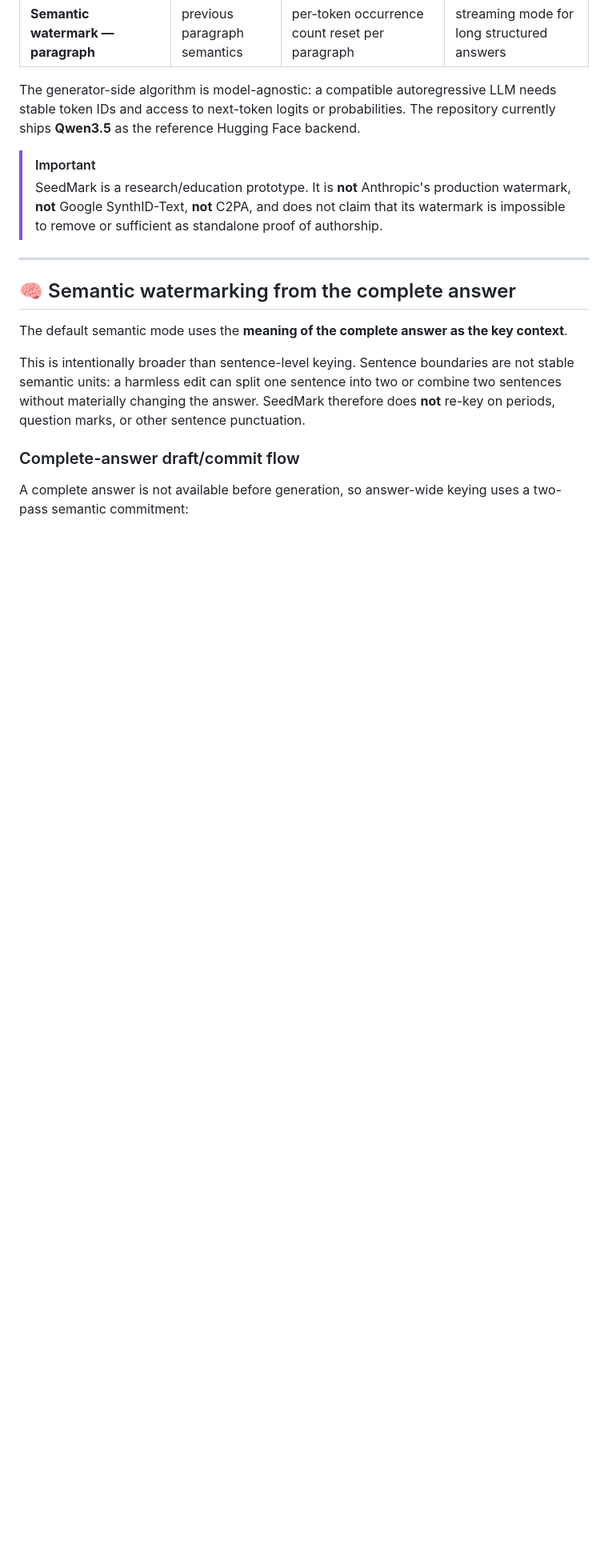
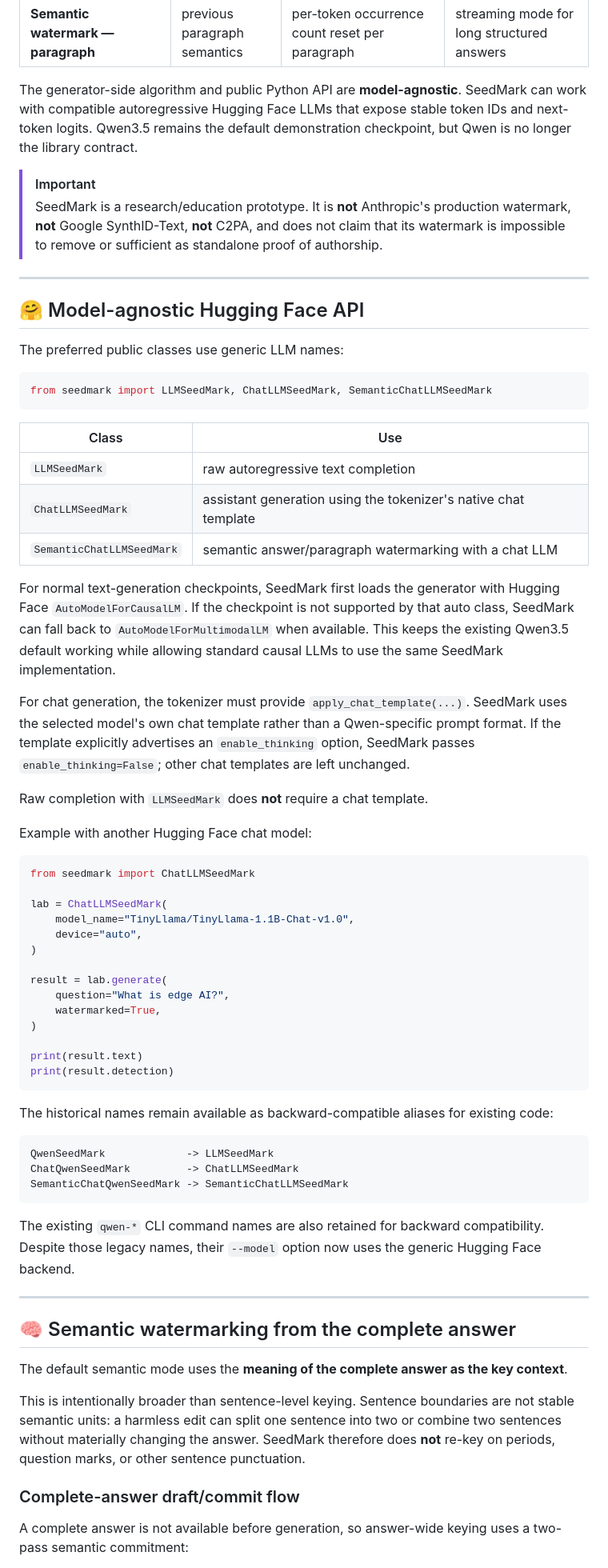
Before and after one commit to vtavakkoli/SeedMark, a Markdown page: README.md, the part around one of its changes. Shown at 80% size. Drawn GitHub-style; blank space fills up the shorter version.

Commit message:
docs: update README for model-agnostic Hugging Face API

````diff
--- a/README.md
+++ b/README.md
@@ -24,15 +24,77 @@ Version **0.7.0** contains two families of experiments:
 | **Semantic watermark — answer** **(default semantic mode)** | complete answer semantics | per-token occurrence count | robust research mode for normal assistant answers |
 | **Semantic watermark — paragraph** | previous paragraph semantics | per-token occurrence count reset per paragraph | streaming mode for long structured answers |
 
-The generator-side algorithm is model-agnostic: a compatible autoregressive LLM
-needs stable token IDs and access to next-token logits or probabilities. The
-repository currently ships **Qwen3.5** as the reference Hugging Face backend.
+The generator-side algorithm and public Python API are **model-agnostic**. SeedMark
+can work with compatible autoregressive Hugging Face LLMs that expose stable token
+IDs and next-token logits. Qwen3.5 remains the default demonstration checkpoint,
+but Qwen is no longer the library contract.
 
 > [!IMPORTANT]
 > SeedMark is a research/education prototype. It is **not** Anthropic's production
 > watermark, **not** Google SynthID-Text, **not** C2PA, and does not claim that its
 > watermark is impossible to remove or sufficient as standalone proof of
 > authorship.
+
+---
+
+## 🤗 Model-agnostic Hugging Face API
+
+The preferred public classes use generic LLM names:
+
+```python
+from seedmark import LLMSeedMark, ChatLLMSeedMark, SemanticChatLLMSeedMark
+```
+
+| Class | Use |
+|---|---|
+| `LLMSeedMark` | raw autoregressive text completion |
+| `ChatLLMSeedMark` | assistant generation using the tokenizer's native chat template |
+| `SemanticChatLLMSeedMark` | semantic answer/paragraph watermarking with a chat LLM |
+
+For normal text-generation checkpoints, SeedMark first loads the generator with
+Hugging Face `AutoModelForCausalLM`. If the checkpoint is not supported by that
+auto class, SeedMark can fall back to `AutoModelForMultimodalLM` when available.
+This keeps the existing Qwen3.5 default working while allowing standard causal
+LLMs to use the same SeedMark implementation.
+
+For chat generation, the tokenizer must provide `apply_chat_template(...)`.
+SeedMark uses the selected model's own chat template rather than a Qwen-specific
+prompt format. If the template explicitly advertises an `enable_thinking` option,
+SeedMark passes `enable_thinking=False`; other chat templates are left unchanged.
+
+Raw completion with `LLMSeedMark` does **not** require a chat template.
+
+Example with another Hugging Face chat model:
+
+```python
+from seedmark import ChatLLMSeedMark
+
+lab = ChatLLMSeedMark(
+    model_name="TinyLlama/TinyLlama-1.1B-Chat-v1.0",
+    device="auto",
+)
+
+result = lab.generate(
+    question="What is edge AI?",
+    watermarked=True,
+)
+
+print(result.text)
+print(result.detection)
+```
+
+The historical names remain available as backward-compatible aliases for existing
+code:
+
+```text
+QwenSeedMark             -> LLMSeedMark
+ChatQwenSeedMark         -> ChatLLMSeedMark
+SemanticChatQwenSeedMark -> SemanticChatLLMSeedMark
+```
+
+The existing `qwen-*` CLI command names are also retained for backward
+compatibility. Despite those legacy names, their `--model` option now uses the
+generic Hugging Face backend.
 
 ---
 
````
Also changed, not shown: other parts of README.md (+71 -23 lines).
